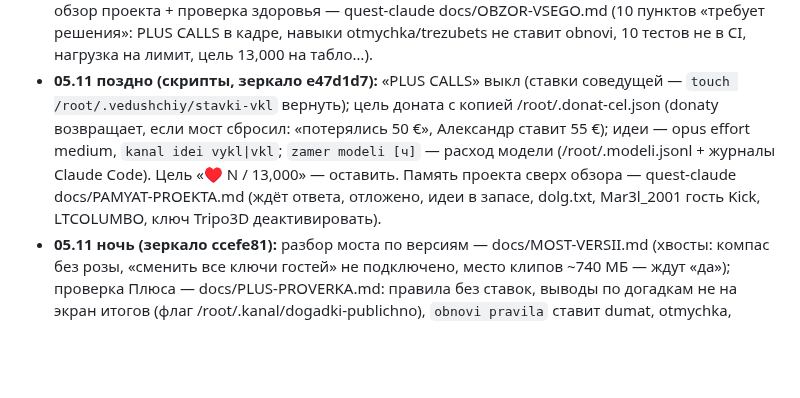
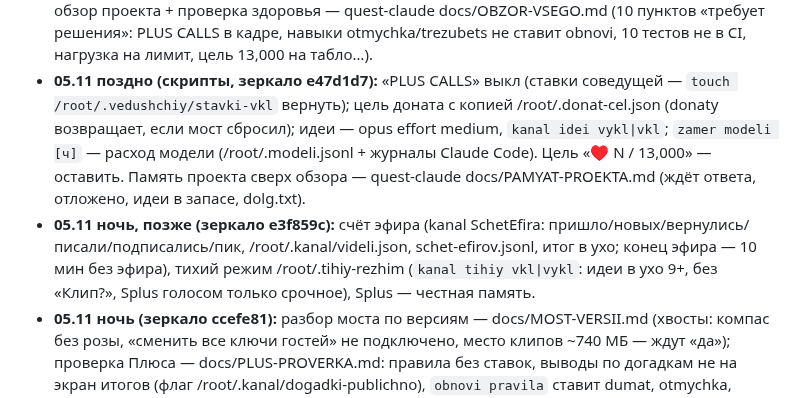
Before and after one commit to Pneuron1321/3dplus, a Markdown page: CLAUDE.md, the part around the change. Drawn GitHub-style; blank space fills up the shorter version.

Commit message:
Память: счёт эфира и тихий режим; личные детали убраны из открытого файла [skip ci]
Co-Authored-By: Claude Opus 5.5 <noreply@anthropic.com>
Claude-Session: https://claude.ai/code/session_01FAzfVjY4X3C1HBiDn6VvrF

```diff
--- a/CLAUDE.md
+++ b/CLAUDE.md
@@ -56,10 +56,12 @@
   Полный обзор проекта + проверка здоровья — quest-claude docs/OBZOR-VSEGO.md (10 пунктов «требует решения»: PLUS CALLS в
   кадре, навыки otmychka/trezubets не ставит obnovi, 10 тестов не в CI, нагрузка на лимит, цель 13,000 на табло…).
 - **05.11 поздно (скрипты, зеркало e47d1d7):** «PLUS CALLS» выкл (ставки соведущей — `touch /root/.vedushchiy/stavki-vkl`
-  вернуть); цель доната с копией /root/.donat-cel.json (donaty возвращает, если мост сбросил: «потерялись 50 €», Александр
-  ставит 55 €); идеи — opus effort medium, `kanal idei vykl|vkl`; `zamer modeli [ч]` — расход модели (/root/.modeli.jsonl +
+  вернуть); цель доната с копией /root/.donat-cel.json (donaty возвращает, если мост сбросил); идеи — opus effort medium, `kanal idei vykl|vkl`; `zamer modeli [ч]` — расход модели (/root/.modeli.jsonl +
   журналы Claude Code). Цель «♥ N / 13,000» — оставить. Память проекта сверх обзора — quest-claude docs/PAMYAT-PROEKTA.md
-  (ждёт ответа, отложено, идеи в запасе, dolg.txt, Mar3l_2001 гость Kick, LTCOLUMBO, ключ Tripo3D деактивировать).
+  (ждёт ответа, отложено, идеи в запасе, dolg.txt).
+- **05.11 ночь, позже (зеркало e3f859c):** счёт эфира (kanal SchetEfira: пришло/новых/вернулись/писали/подписались/пик,
+  /root/.kanal/videli.json, schet-efirov.jsonl, итог в ухо; конец эфира — 10 мин без эфира), тихий режим /root/.tihiy-rezhim
+  (`kanal tihiy vkl|vykl`: идеи в ухо 9+, без «Клип?», Splus голосом только срочное), Splus — честная память.
 - **05.11 ночь (зеркало ccefe81):** разбор моста по версиям — docs/MOST-VERSII.md (хвосты: компас без розы, «сменить все
   ключи гостей» не подключено, место клипов ~740 МБ — ждут «да»); проверка Плюса — docs/PLUS-PROVERKA.md: правила без
   ставок, выводы по догадкам не на экран итогов (флаг /root/.kanal/dogadki-publichno), `obnovi pravila` ставит dumat,
```
